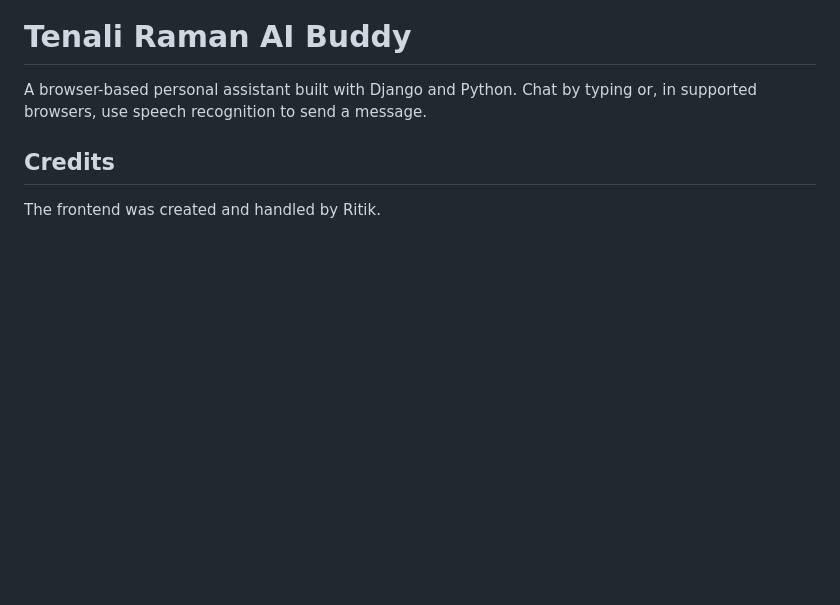
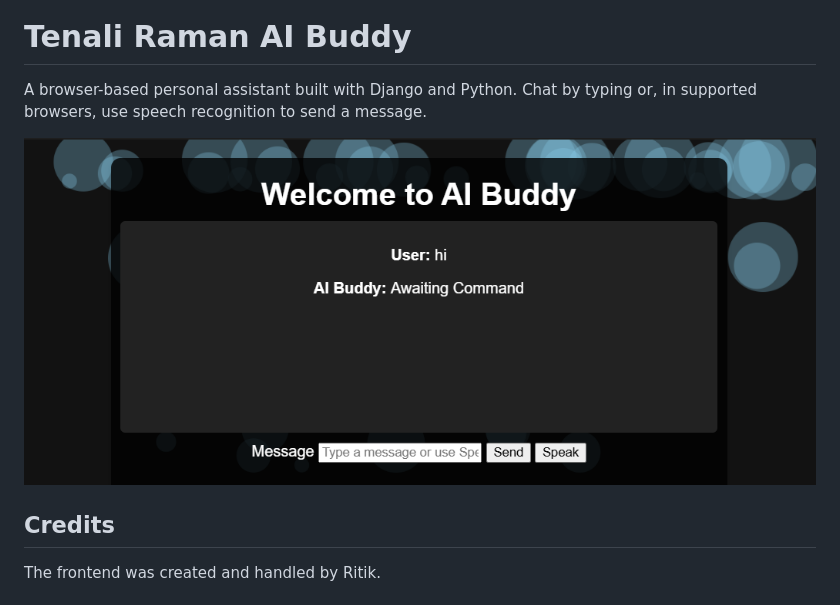
Before and after one commit to TharunRacharla/Tenali, a Markdown page: README.md, the part around the change. Drawn GitHub-style; blank space fills up the shorter version.

Commit message:
Add screenshot to README for AI Buddy
Added a screenshot of the AI Buddy chat interface to the README.

```diff
--- a/README.md
+++ b/README.md
@@ -2,7 +2,7 @@
 
 A browser-based personal assistant built with Django and Python. Chat by typing or, in supported browsers, use speech recognition to send a message.
 
-
+![AI Buddy chat interface](screenshot.png)
 
 ## Credits
 
```
